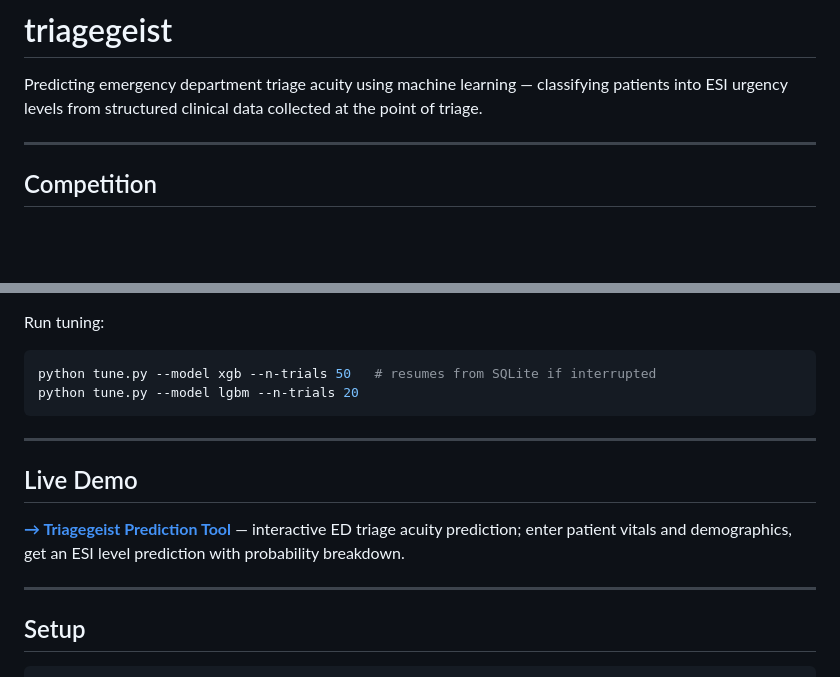
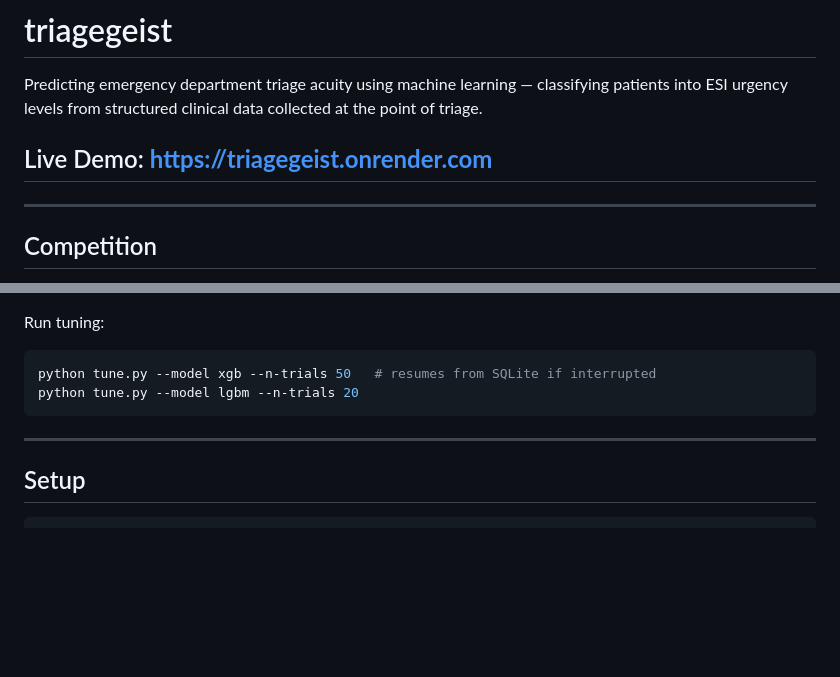
Before and after one commit to Pyxis567/triagegeist, a Markdown page: README.md, 2 parts joined by grey strips. Rendered like a GitHub page; blank space fills up the shorter version.

````diff
--- a/README.md
+++ b/README.md
@@ -1,6 +1,8 @@
 # triagegeist
 
 Predicting emergency department triage acuity using machine learning — classifying patients into ESI urgency levels from structured clinical data collected at the point of triage.
+
+## Live Demo: **https://triagegeist.onrender.com**
 
 ---
 
@@ -166,12 +168,6 @@ python tune.py --model lgbm --n-trials 20
 
 ---
 
-## Live Demo
-
-**[→ Triagegeist Prediction Tool](https://TODO.github.io/triagegeist/)** — interactive ED triage acuity prediction; enter patient vitals and demographics, get an ESI level prediction with probability breakdown.
-
----
-
 ## Setup
 
 ```bash
````
